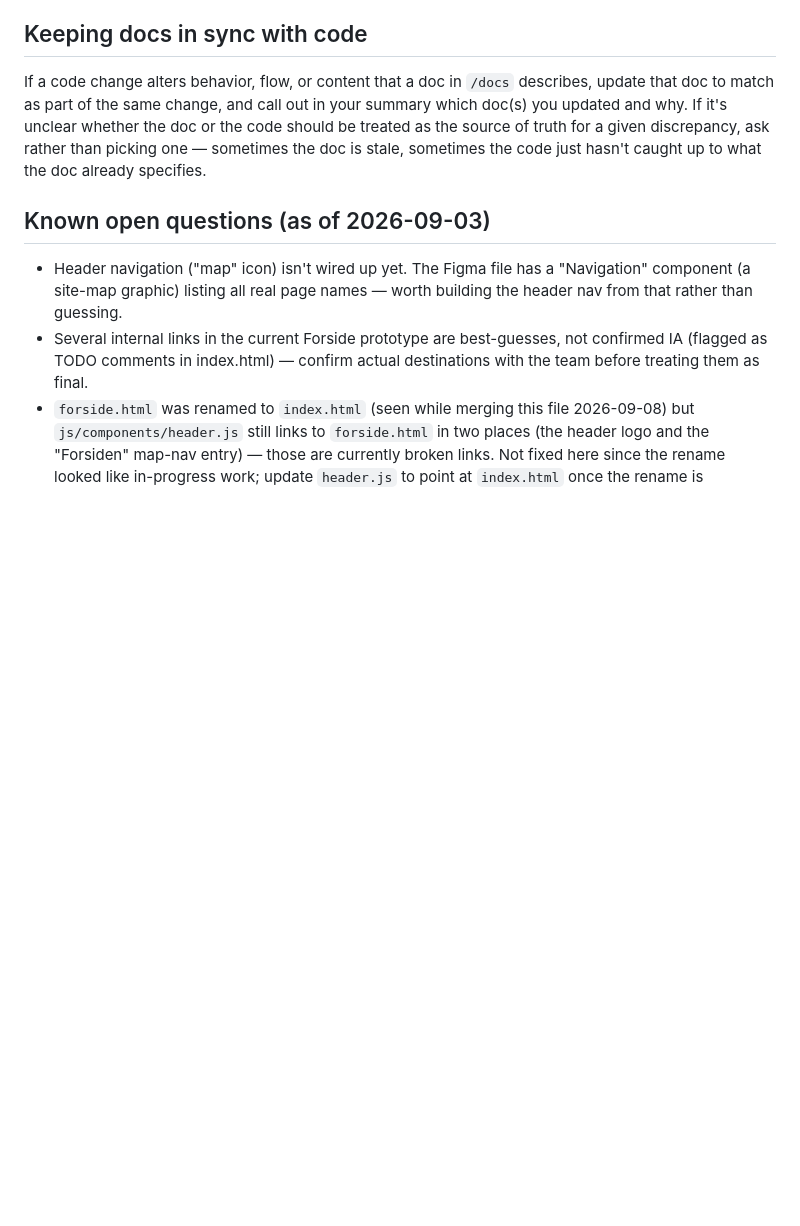
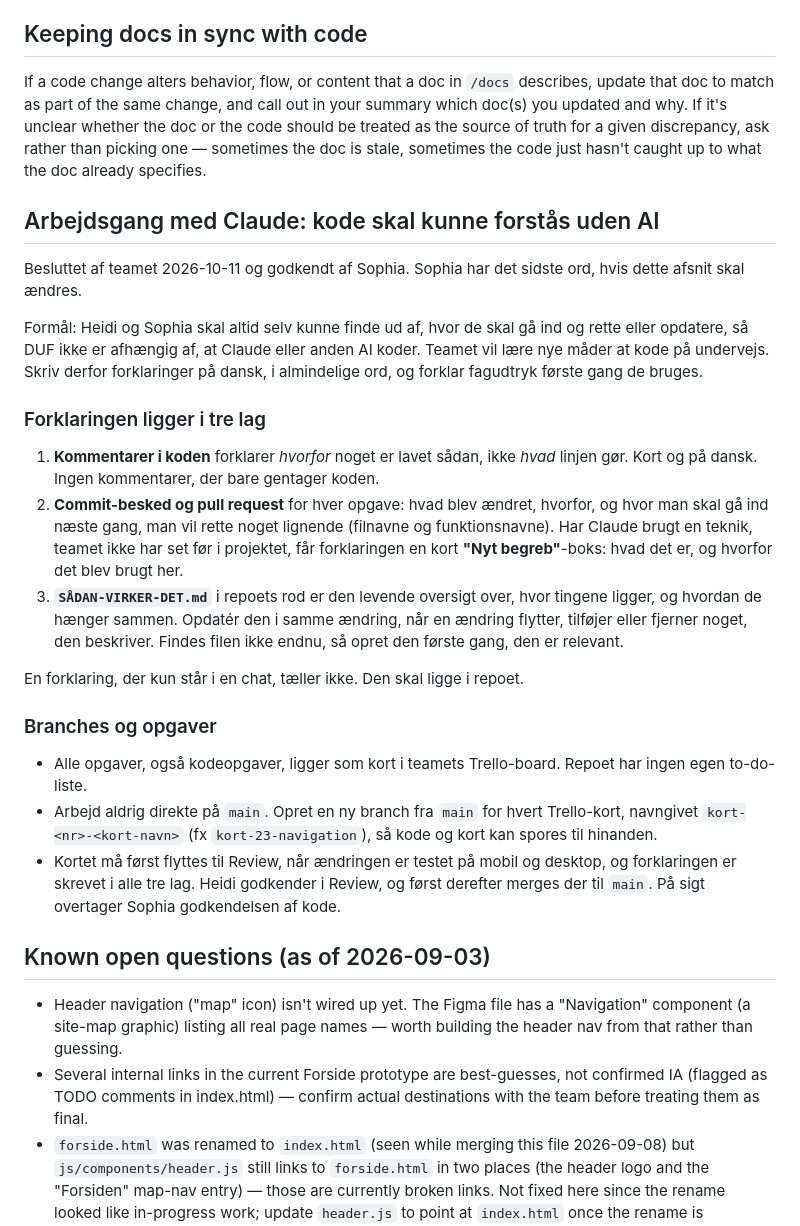
Before and after one commit to SophiaHesteng/DUF, a Markdown page: CLAUDE.md, the part around the change. GitHub-like rendering; blank space fills up the shorter version.

Commit message:
ny claude.md

```diff
--- a/CLAUDE.md
+++ b/CLAUDE.md
@@ -79,6 +79,26 @@ See `styles/_tokens.scss` and `styles/forside.scss` (from the Forside prototype)
 
 If a code change alters behavior, flow, or content that a doc in `/docs` describes, update that doc to match as part of the same change, and call out in your summary which doc(s) you updated and why. If it's unclear whether the doc or the code should be treated as the source of truth for a given discrepancy, ask rather than picking one — sometimes the doc is stale, sometimes the code just hasn't caught up to what the doc already specifies.
 
+## Arbejdsgang med Claude: kode skal kunne forstås uden AI
+
+Besluttet af teamet 2026-10-11 og godkendt af Sophia. Sophia har det sidste ord, hvis dette afsnit skal ændres.
+
+Formål: Heidi og Sophia skal altid selv kunne finde ud af, hvor de skal gå ind og rette eller opdatere, så DUF ikke er afhængig af, at Claude eller anden AI koder. Teamet vil lære nye måder at kode på undervejs. Skriv derfor forklaringer på dansk, i almindelige ord, og forklar fagudtryk første gang de bruges.
+
+### Forklaringen ligger i tre lag
+
+1. **Kommentarer i koden** forklarer *hvorfor* noget er lavet sådan, ikke *hvad* linjen gør. Kort og på dansk. Ingen kommentarer, der bare gentager koden.
+2. **Commit-besked og pull request** for hver opgave: hvad blev ændret, hvorfor, og hvor man skal gå ind næste gang, man vil rette noget lignende (filnavne og funktionsnavne). Har Claude brugt en teknik, teamet ikke har set før i projektet, får forklaringen en kort **"Nyt begreb"**-boks: hvad det er, og hvorfor det blev brugt her.
+3. **`SÅDAN-VIRKER-DET.md`** i repoets rod er den levende oversigt over, hvor tingene ligger, og hvordan de hænger sammen. Opdatér den i samme ændring, når en ændring flytter, tilføjer eller fjerner noget, den beskriver. Findes filen ikke endnu, så opret den første gang, den er relevant.
+
+En forklaring, der kun står i en chat, tæller ikke. Den skal ligge i repoet.
+
+### Branches og opgaver
+
+- Alle opgaver, også kodeopgaver, ligger som kort i teamets Trello-board. Repoet har ingen egen to-do-liste.
+- Arbejd aldrig direkte på `main`. Opret en ny branch fra `main` for hvert Trello-kort, navngivet `kort-<nr>-<kort-navn>` (fx `kort-23-navigation`), så kode og kort kan spores til hinanden.
+- Kortet må først flyttes til Review, når ændringen er testet på mobil og desktop, og forklaringen er skrevet i alle tre lag. Heidi godkender i Review, og først derefter merges der til `main`. På sigt overtager Sophia godkendelsen af kode.
+
 ## Known open questions (as of 2026-09-03)
 
 - Header navigation ("map" icon) isn't wired up yet. The Figma file has a "Navigation" component (a site-map graphic) listing all real page names — worth building the header nav from that rather than guessing.
```
